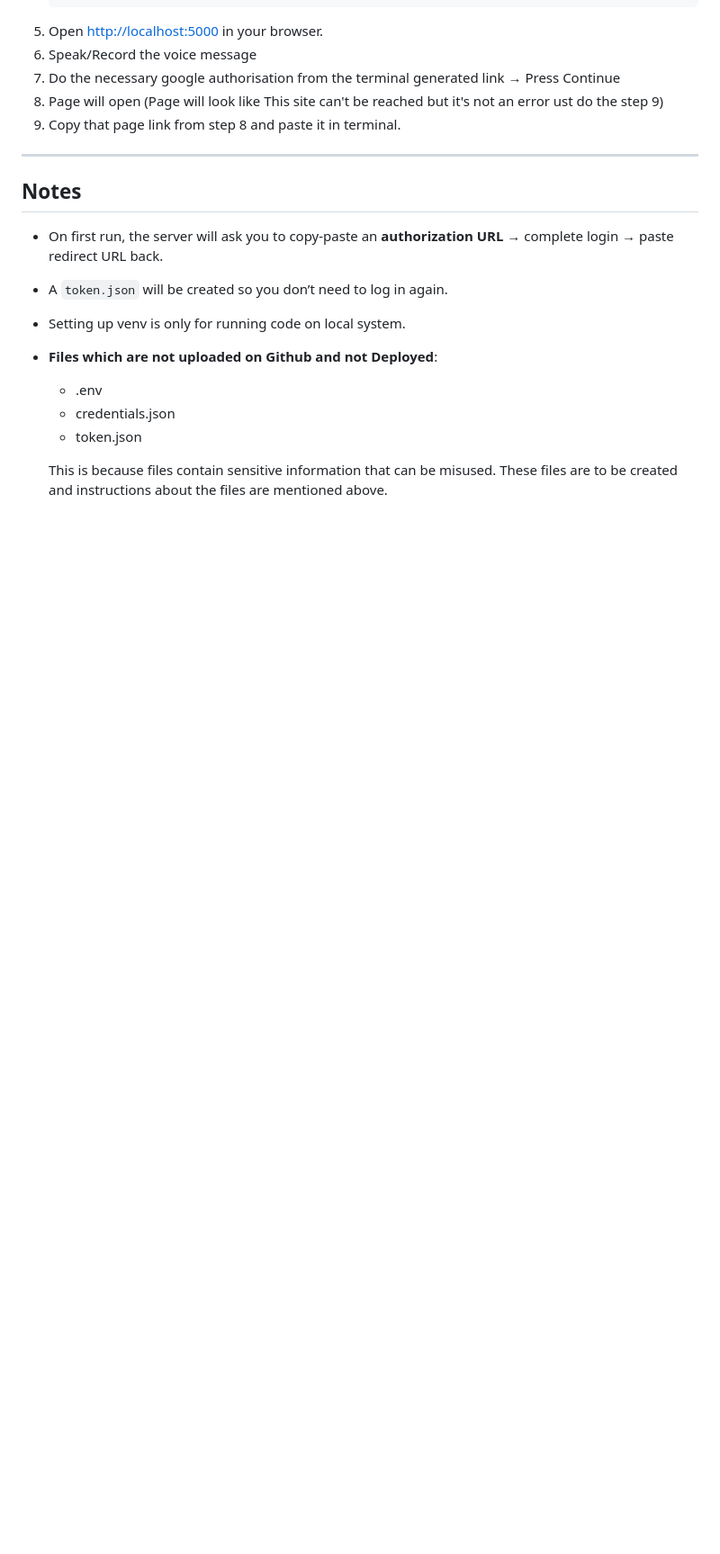
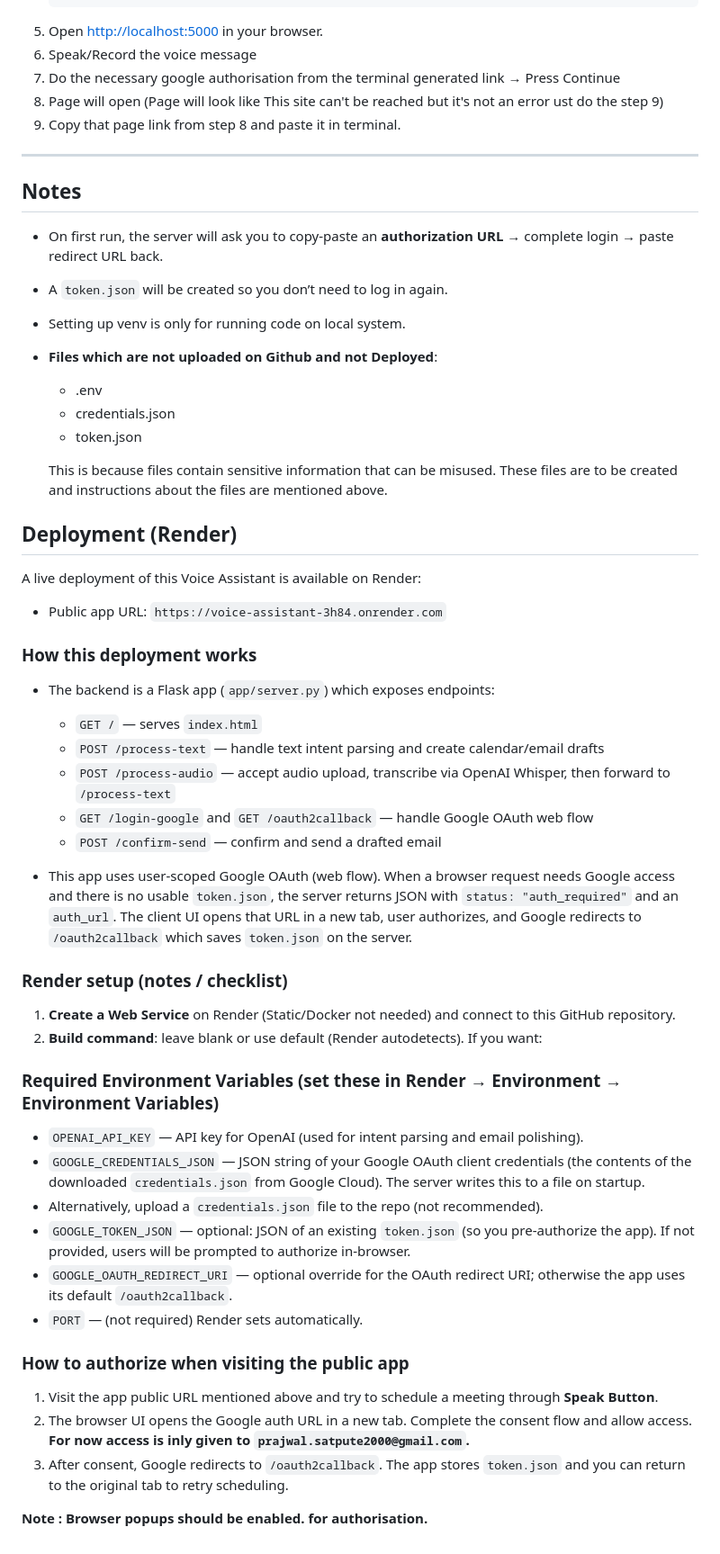
Before and after one commit to prajwalsatpute/VocalWorkspace-GenAI-Voice-Assistant-for-Gmail-Calendar-automation, a Markdown page: README.md, the part around one of its changes. Shown at 90% size. Drawn GitHub-style; blank space fills up the shorter version.

```diff
--- a/README.md
+++ b/README.md
@@ -153,3 +153,43 @@ requests
 
    This is because files contain sensitive information that can be misused.
    These files are to be created and instructions about the files are mentioned above.
+
+
+## Deployment (Render)
+
+A live deployment of this Voice Assistant is available on Render:
+
+- Public app URL: `https://voice-assistant-3h84.onrender.com`
+
+### How this deployment works
+
+- The backend is a Flask app (`app/server.py`) which exposes endpoints:
+  - `GET /` — serves `index.html`
+  - `POST /process-text` — handle text intent parsing and create calendar/email drafts
+  - `POST /process-audio` — accept audio upload, transcribe via OpenAI Whisper, then forward to `/process-text`
+  - `GET /login-google` and `GET /oauth2callback` — handle Google OAuth web flow
+  - `POST /confirm-send` — confirm and send a drafted email
+
+- This app uses user-scoped Google OAuth (web flow). When a browser request needs Google access and there is no usable `token.json`, the server returns JSON with `status: "auth_required"` and an `auth_url`. The client UI opens that URL in a new tab, user authorizes, and Google redirects to `/oauth2callback` which saves `token.json` on the server.
+
+### Render setup (notes / checklist)
+
+1. **Create a Web Service** on Render (Static/Docker not needed) and connect to this GitHub repository.
+2. **Build command**: leave blank or use default (Render autodetects). If you want:
+
+### Required Environment Variables (set these in Render → Environment → Environment Variables)
+
+- `OPENAI_API_KEY` — API key for OpenAI (used for intent parsing and email polishing).
+- `GOOGLE_CREDENTIALS_JSON` — JSON string of your Google OAuth client credentials (the contents of the downloaded `credentials.json` from Google Cloud). The server writes this to a file on startup.
+- Alternatively, upload a `credentials.json` file to the repo (not recommended).
+- `GOOGLE_TOKEN_JSON` — optional: JSON of an existing `token.json` (so you pre-authorize the app). If not provided, users will be prompted to authorize in-browser.
+- `GOOGLE_OAUTH_REDIRECT_URI` — optional override for the OAuth redirect URI; otherwise the app uses its default `/oauth2callback`.
+- `PORT` — (not required) Render sets automatically.
+
+### How to authorize when visiting the public app
+
+1. Visit the app public URL mentioned above and try to schedule a meeting through **Speak Button**.
+2. The browser UI opens the Google auth URL in a new tab. Complete the consent flow and allow access. **For now access is inly given to `prajwal.satpute2000@gmail.com`.**
+3. After consent, Google redirects to `/oauth2callback`. The app stores `token.json` and you can return to the original tab to retry scheduling.
+
+**Note : Browser popups should be enabled. for authorisation.**
```
Also changed, not shown: other parts of README.md (+2 -2 lines).
